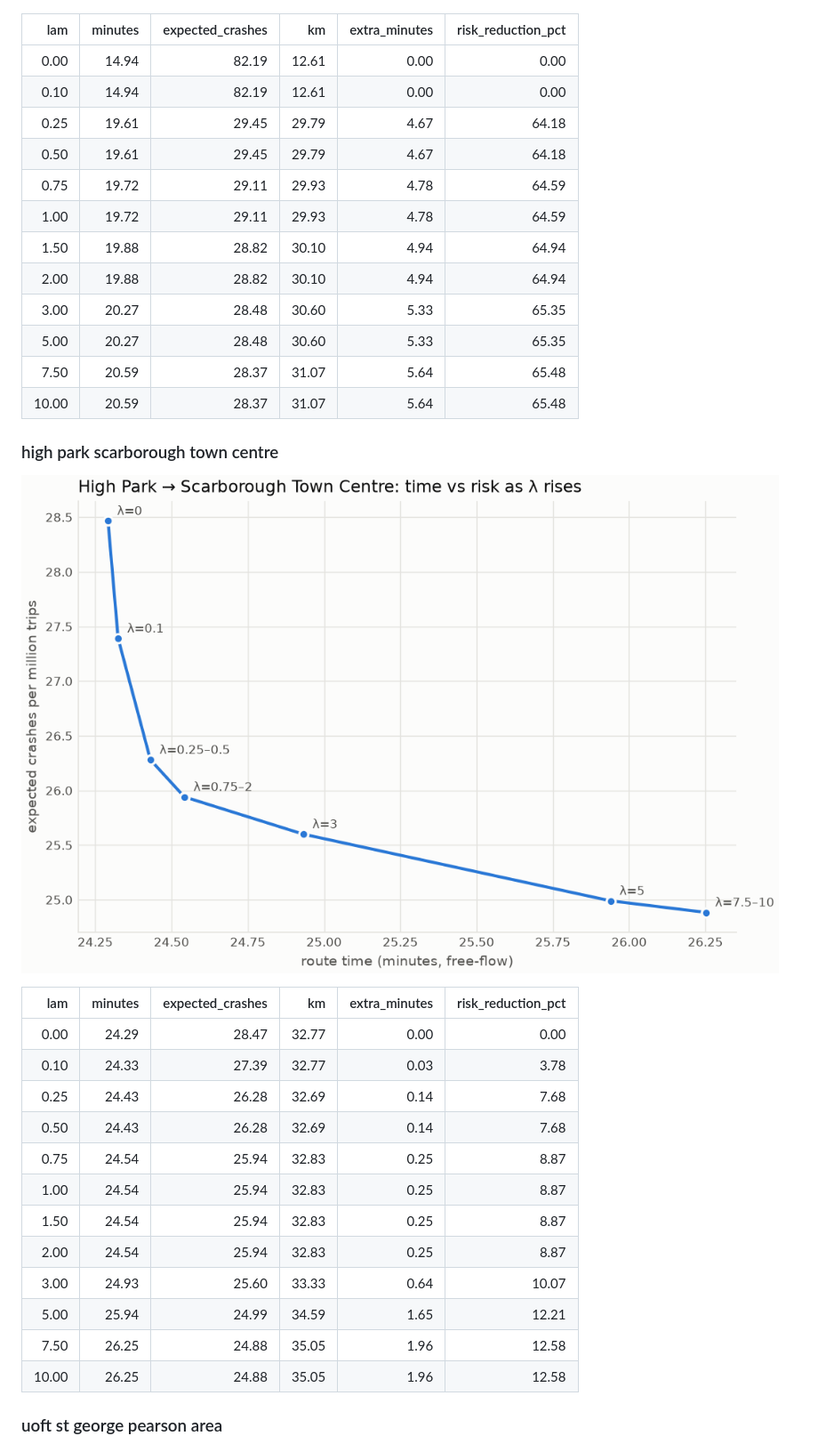
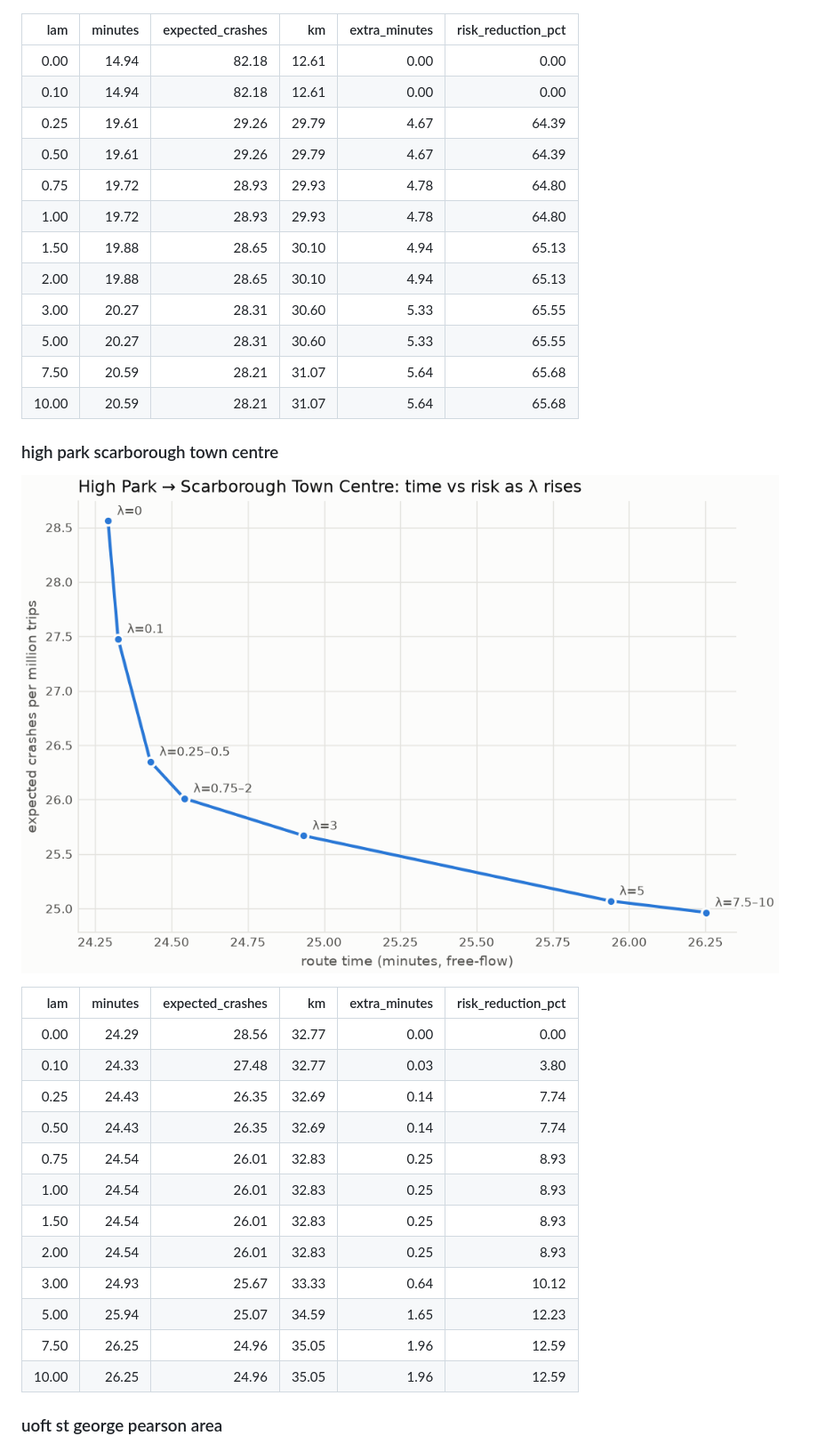
Before and after one commit to MatthewKim07/safepath, a Markdown page: reports/routing.md, the part around one of its changes. Shown at 89% size. Drawn GitHub-style; pictures changed too: reports/figures/pareto_high_park_scarborough_town_centre.png.

Commit message:
Re-validate routing on recalibrated risk against frozen CP4 and CP6 baselines

```diff
--- a/reports/routing.md
+++ b/reports/routing.md
@@ -106,18 +114,18 @@ Freeway segment rates (400-series from MTO, city expressways from TPS) scaled by
 
 | lam | minutes | expected_crashes | km | extra_minutes | risk_reduction_pct |
 |---:|---:|---:|---:|---:|---:|
-| 0.00 | 14.94 | 82.19 | 12.61 | 0.00 | 0.00 |
-| 0.10 | 14.94 | 82.19 | 12.61 | 0.00 | 0.00 |
-| 0.25 | 19.61 | 29.45 | 29.79 | 4.67 | 64.18 |
-| 0.50 | 19.61 | 29.45 | 29.79 | 4.67 | 64.18 |
-| 0.75 | 19.72 | 29.11 | 29.93 | 4.78 | 64.59 |
-| 1.00 | 19.72 | 29.11 | 29.93 | 4.78 | 64.59 |
-| 1.50 | 19.88 | 28.82 | 30.10 | 4.94 | 64.94 |
-| 2.00 | 19.88 | 28.82 | 30.10 | 4.94 | 64.94 |
-| 3.00 | 20.27 | 28.48 | 30.60 | 5.33 | 65.35 |
-| 5.00 | 20.27 | 28.48 | 30.60 | 5.33 | 65.35 |
-| 7.50 | 20.59 | 28.37 | 31.07 | 5.64 | 65.48 |
-| 10.00 | 20.59 | 28.37 | 31.07 | 5.64 | 65.48 |
+| 0.00 | 14.94 | 82.18 | 12.61 | 0.00 | 0.00 |
+| 0.10 | 14.94 | 82.18 | 12.61 | 0.00 | 0.00 |
+| 0.25 | 19.61 | 29.26 | 29.79 | 4.67 | 64.39 |
+| 0.50 | 19.61 | 29.26 | 29.79 | 4.67 | 64.39 |
+| 0.75 | 19.72 | 28.93 | 29.93 | 4.78 | 64.80 |
+| 1.00 | 19.72 | 28.93 | 29.93 | 4.78 | 64.80 |
+| 1.50 | 19.88 | 28.65 | 30.10 | 4.94 | 65.13 |
+| 2.00 | 19.88 | 28.65 | 30.10 | 4.94 | 65.13 |
+| 3.00 | 20.27 | 28.31 | 30.60 | 5.33 | 65.55 |
+| 5.00 | 20.27 | 28.31 | 30.60 | 5.33 | 65.55 |
+| 7.50 | 20.59 | 28.21 | 31.07 | 5.64 | 65.68 |
+| 10.00 | 20.59 | 28.21 | 31.07 | 5.64 | 65.68 |
 
 ### high park scarborough town centre
 
@@ -125,18 +133,18 @@ Freeway segment rates (400-series from MTO, city expressways from TPS) scaled by
 
 | lam | minutes | expected_crashes | km | extra_minutes | risk_reduction_pct |
 |---:|---:|---:|---:|---:|---:|
-| 0.00 | 24.29 | 28.47 | 32.77 | 0.00 | 0.00 |
-| 0.10 | 24.33 | 27.39 | 32.77 | 0.03 | 3.78 |
-| 0.25 | 24.43 | 26.28 | 32.69 | 0.14 | 7.68 |
-| 0.50 | 24.43 | 26.28 | 32.69 | 0.14 | 7.68 |
-| 0.75 | 24.54 | 25.94 | 32.83 | 0.25 | 8.87 |
-| 1.00 | 24.54 | 25.94 | 32.83 | 0.25 | 8.87 |
-| 1.50 | 24.54 | 25.94 | 32.83 | 0.25 | 8.87 |
-| 2.00 | 24.54 | 25.94 | 32.83 | 0.25 | 8.87 |
-| 3.00 | 24.93 | 25.60 | 33.33 | 0.64 | 10.07 |
-| 5.00 | 25.94 | 24.99 | 34.59 | 1.65 | 12.21 |
-| 7.50 | 26.25 | 24.88 | 35.05 | 1.96 | 12.58 |
-| 10.00 | 26.25 | 24.88 | 35.05 | 1.96 | 12.58 |
+| 0.00 | 24.29 | 28.56 | 32.77 | 0.00 | 0.00 |
+| 0.10 | 24.33 | 27.48 | 32.77 | 0.03 | 3.80 |
+| 0.25 | 24.43 | 26.35 | 32.69 | 0.14 | 7.74 |
+| 0.50 | 24.43 | 26.35 | 32.69 | 0.14 | 7.74 |
+| 0.75 | 24.54 | 26.01 | 32.83 | 0.25 | 8.93 |
+| 1.00 | 24.54 | 26.01 | 32.83 | 0.25 | 8.93 |
+| 1.50 | 24.54 | 26.01 | 32.83 | 0.25 | 8.93 |
+| 2.00 | 24.54 | 26.01 | 32.83 | 0.25 | 8.93 |
+| 3.00 | 24.93 | 25.67 | 33.33 | 0.64 | 10.12 |
+| 5.00 | 25.94 | 25.07 | 34.59 | 1.65 | 12.23 |
+| 7.50 | 26.25 | 24.96 | 35.05 | 1.96 | 12.59 |
+| 10.00 | 26.25 | 24.96 | 35.05 | 1.96 | 12.59 |
 
 ### uoft st george pearson area
 
```
Also changed, not shown: other parts of reports/routing.md (+59 -51 lines), reports/figures/before_after_union_yorkdale.png, reports/figures/pareto_union_station_yorkdale.png, reports/figures/pareto_uoft_st_george_pearson_area.png, 2 other files.
